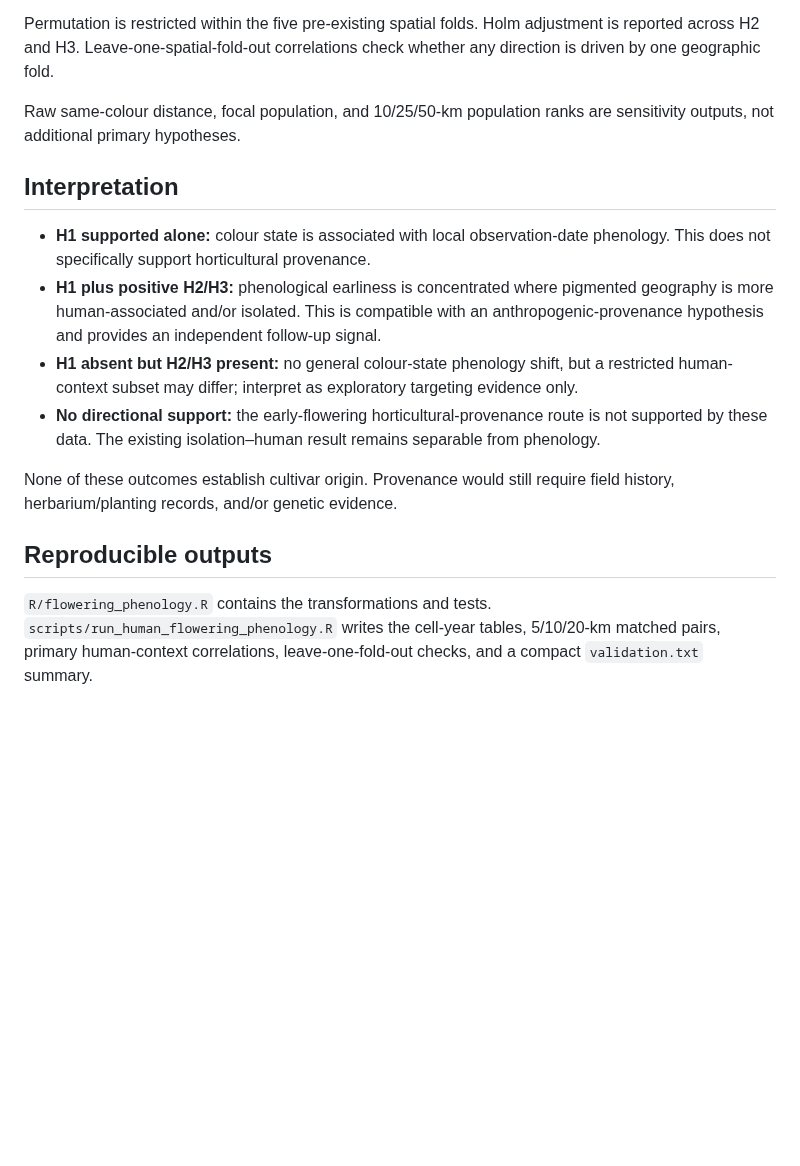
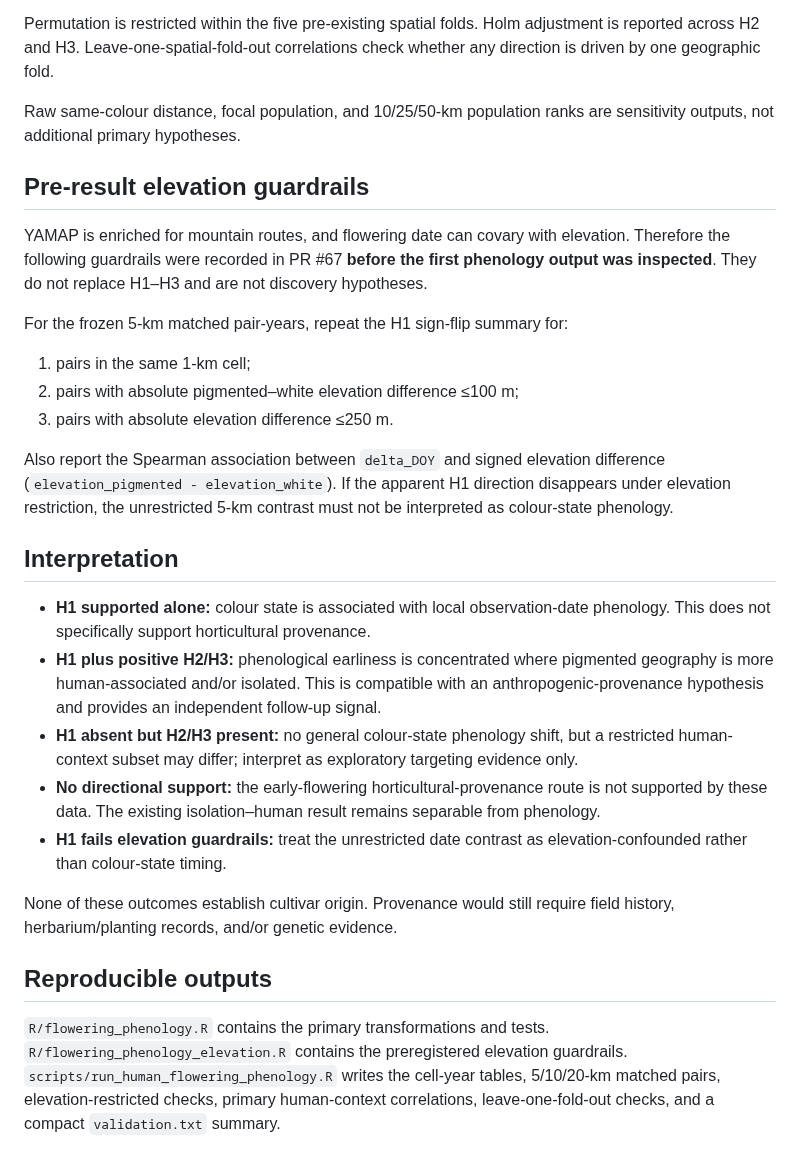
Before and after one commit to zuizui0223/hotarubukuro, a Markdown page: reproducibility/human_flowering_phenology_spec_2026-08-23.md, the part around the change. Drawn GitHub-style; blank space fills up the shorter version.

Commit message:
docs: record preregistered elevation guardrails

```diff
--- a/reproducibility/human_flowering_phenology_spec_2026-08-23.md
+++ b/reproducibility/human_flowering_phenology_spec_2026-08-23.md
@@ -56,15 +56,28 @@ Permutation is restricted within the five pre-existing spatial folds. Holm adjus
 
 Raw same-colour distance, focal population, and 10/25/50-km population ranks are sensitivity outputs, not additional primary hypotheses.
 
+## Pre-result elevation guardrails
+
+YAMAP is enriched for mountain routes, and flowering date can covary with elevation. Therefore the following guardrails were recorded in PR #67 **before the first phenology output was inspected**. They do not replace H1–H3 and are not discovery hypotheses.
+
+For the frozen 5-km matched pair-years, repeat the H1 sign-flip summary for:
+
+1. pairs in the same 1-km cell;
+2. pairs with absolute pigmented–white elevation difference ≤100 m;
+3. pairs with absolute elevation difference ≤250 m.
+
+Also report the Spearman association between `delta_DOY` and signed elevation difference (`elevation_pigmented - elevation_white`). If the apparent H1 direction disappears under elevation restriction, the unrestricted 5-km contrast must not be interpreted as colour-state phenology.
+
 ## Interpretation
 
 - **H1 supported alone:** colour state is associated with local observation-date phenology. This does not specifically support horticultural provenance.
 - **H1 plus positive H2/H3:** phenological earliness is concentrated where pigmented geography is more human-associated and/or isolated. This is compatible with an anthropogenic-provenance hypothesis and provides an independent follow-up signal.
 - **H1 absent but H2/H3 present:** no general colour-state phenology shift, but a restricted human-context subset may differ; interpret as exploratory targeting evidence only.
 - **No directional support:** the early-flowering horticultural-provenance route is not supported by these data. The existing isolation–human result remains separable from phenology.
+- **H1 fails elevation guardrails:** treat the unrestricted date contrast as elevation-confounded rather than colour-state timing.
 
 None of these outcomes establish cultivar origin. Provenance would still require field history, herbarium/planting records, and/or genetic evidence.
 
 ## Reproducible outputs
 
-`R/flowering_phenology.R` contains the transformations and tests. `scripts/run_human_flowering_phenology.R` writes the cell-year tables, 5/10/20-km matched pairs, primary human-context correlations, leave-one-fold-out checks, and a compact `validation.txt` summary.
+`R/flowering_phenology.R` contains the primary transformations and tests. `R/flowering_phenology_elevation.R` contains the preregistered elevation guardrails. `scripts/run_human_flowering_phenology.R` writes the cell-year tables, 5/10/20-km matched pairs, elevation-restricted checks, primary human-context correlations, leave-one-fold-out checks, and a compact `validation.txt` summary.
```
